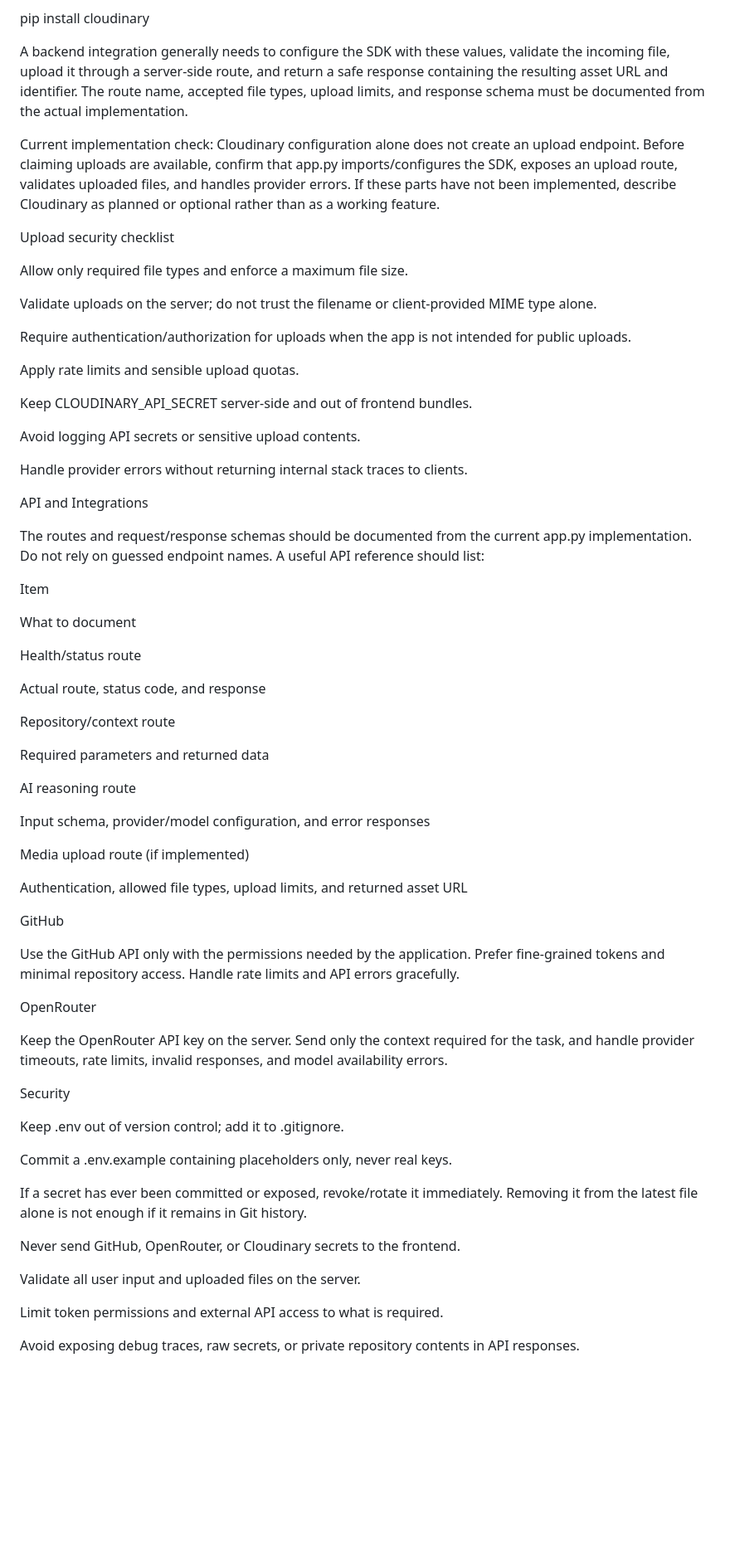
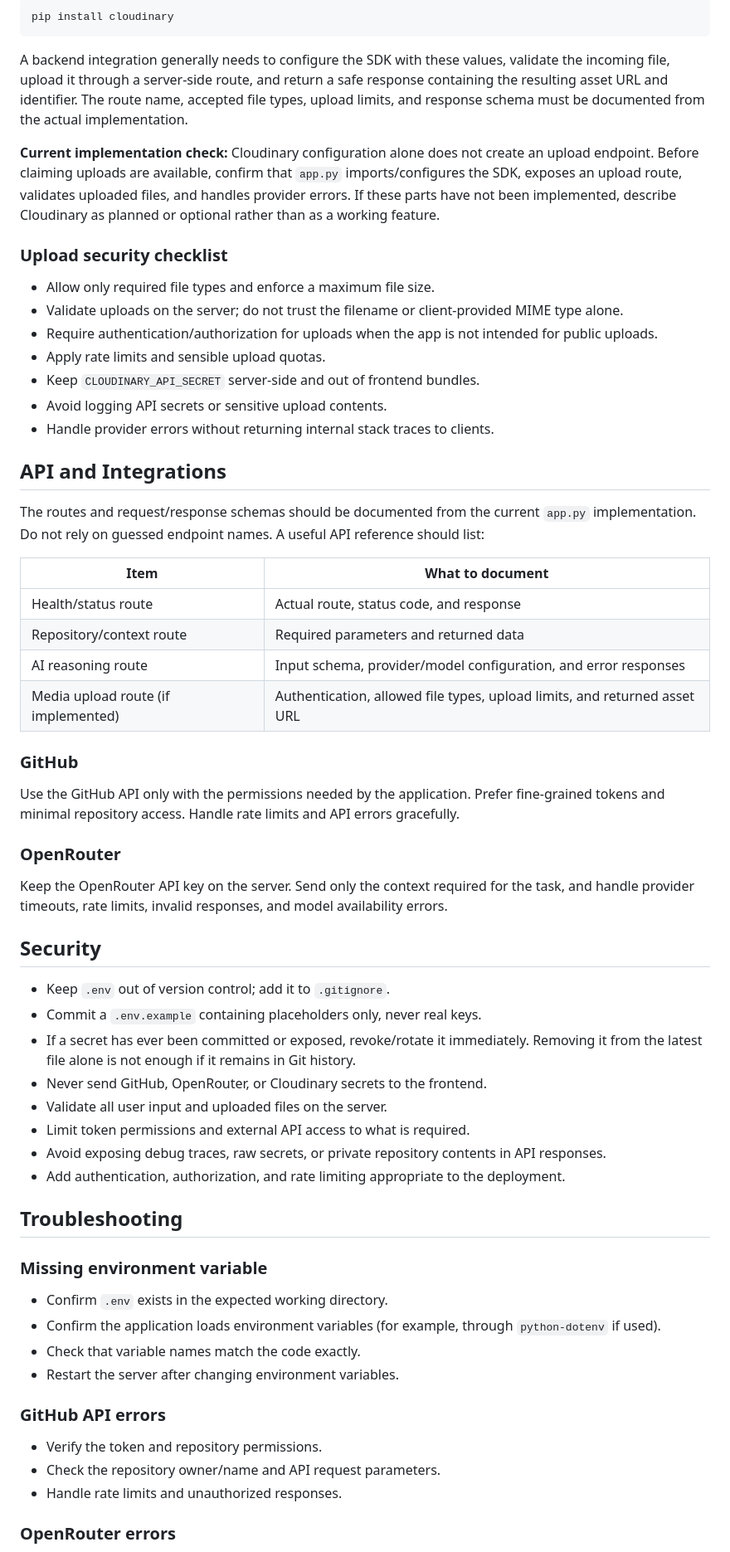
Before and after one commit to priyanshukumarverma091-hub/Repo_bloom, a Markdown page: README.md, the part around one of its changes. Shown at 83% size. Drawn GitHub-style; blank space fills up the shorter version.

````diff
--- a/README.md
+++ b/README.md
@@ -253,70 +216,64 @@ Install the SDK if needed:
 pip install cloudinary
+```
 
 A backend integration generally needs to configure the SDK with these values, validate the incoming file, upload it through a server-side route, and return a safe response containing the resulting asset URL and identifier. The route name, accepted file types, upload limits, and response schema must be documented from the actual implementation.
 
-Current implementation check: Cloudinary configuration alone does not create an upload endpoint. Before claiming uploads are available, confirm that app.py imports/configures the SDK, exposes an upload route, validates uploaded files, and handles provider errors. If these parts have not been implemented, describe Cloudinary as planned or optional rather than as a working feature.
+**Current implementation check:** Cloudinary configuration alone does not create an upload endpoint. Before claiming uploads are available, confirm that `app.py` imports/configures the SDK, exposes an upload route, validates uploaded files, and handles provider errors. If these parts have not been implemented, describe Cloudinary as planned or optional rather than as a working feature.
 
-Upload security checklist
+### Upload security checklist
 
-Allow only required file types and enforce a maximum file size.
+- Allow only required file types and enforce a maximum file size.
+- Validate uploads on the server; do not trust the filename or client-provided MIME type alone.
+- Require authentication/authorization for uploads when the app is not intended for public uploads.
+- Apply rate limits and sensible upload quotas.
+- Keep `CLOUDINARY_API_SECRET` server-side and out of frontend bundles.
+- Avoid logging API secrets or sensitive upload contents.
+- Handle provider errors without returning internal stack traces to clients.
 
-Validate uploads on the server; do not trust the filename or client-provided MIME type alone.
+## API and Integrations
 
-Require authentication/authorization for uploads when the app is not intended for public uploads.
+The routes and request/response schemas should be documented from the current `app.py` implementation. Do not rely on guessed endpoint names. A useful API reference should list:
 
-Apply rate limits and sensible upload quotas.
+| Item | What to document |
+|---|---|
+| Health/status route | Actual route, status code, and response |
+| Repository/context route | Required parameters and returned data |
+| AI reasoning route | Input schema, provider/model configuration, and error responses |
+| Media upload route (if implemented) | Authentication, allowed file types, upload limits, and returned asset URL |
 
-Keep CLOUDINARY_API_SECRET server-side and out of frontend bundles.
-
-Avoid logging API secrets or sensitive upload contents.
-
-Handle provider errors without returning internal stack traces to clients.
-
-API and Integrations
-
-The routes and request/response schemas should be documented from the current app.py implementation. Do not rely on guessed endpoint names. A useful API reference should list:
-
-Item
-
-What to document
-
-Health/status route
-
-Actual route, status code, and response
-
-Repository/context route
-
-Required parameters and returned data
-
-AI reasoning route
-
-Input schema, provider/model configuration, and error responses
-
-Media upload route (if implemented)
-
-Authentication, allowed file types, upload limits, and returned asset URL
-
-GitHub
+### GitHub
 
 Use the GitHub API only with the permissions needed by the application. Prefer fine-grained tokens and minimal repository access. Handle rate limits and API errors gracefully.
 
-OpenRouter
+### OpenRouter
 
 Keep the OpenRouter API key on the server. Send only the context required for the task, and handle provider timeouts, rate limits, invalid responses, and model availability errors.
 
-Security
+## Security
 
-Keep .env out of version control; add it to .gitignore.
+- Keep `.env` out of version control; add it to `.gitignore`.
+- Commit a `.env.example` containing placeholders only, never real keys.
+- If a secret has ever been committed or exposed, revoke/rotate it immediately. Removing it from the latest file alone is not enough if it remains in Git history.
+- Never send GitHub, OpenRouter, or Cloudinary secrets to the frontend.
+- Validate all user input and uploaded files on the server.
+- Limit token permissions and external API access to what is required.
+- Avoid exposing debug traces, raw secrets, or private repository contents in API responses.
+- Add authentication, authorization, and rate limiting appropriate to the deployment.
 
-Commit a .env.example containing placeholders only, never real keys.
+## Troubleshooting
 
-If a secret has ever been committed or exposed, revoke/rotate it immediately. Removing it from the latest file alone is not enough if it remains in Git history.
+### Missing environment variable
 
-Never send GitHub, OpenRouter, or Cloudinary secrets to the frontend.
+- Confirm `.env` exists in the expected working directory.
+- Confirm the application loads environment variables (for example, through `python-dotenv` if used).
+- Check that variable names match the code exactly.
+- Restart the server after changing environment variables.
 
-Validate all user input and uploaded files on the server.
+### GitHub API errors
 
-Limit token permissions and external API access to what is required.
+- Verify the token and repository permissions.
+- Check the repository owner/name and API request parameters.
+- Handle rate limits and unauthorized responses.
 
-Avoid exposing debug traces, raw secrets, or private repository contents in API responses.
+### OpenRouter errors
 
````
Also changed, not shown: other parts of README.md (+131 -205 lines).
